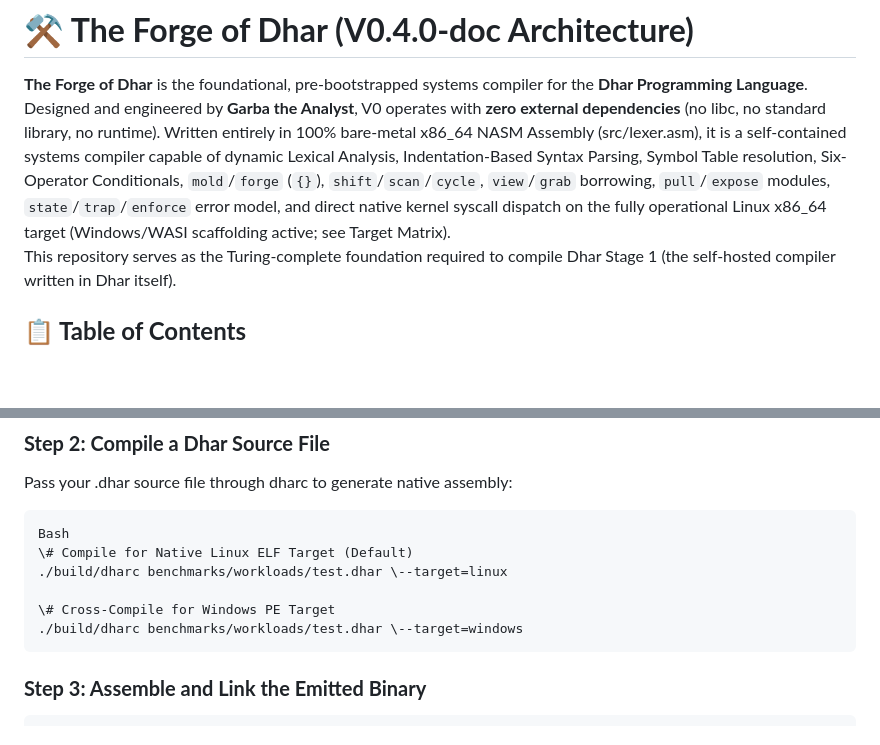
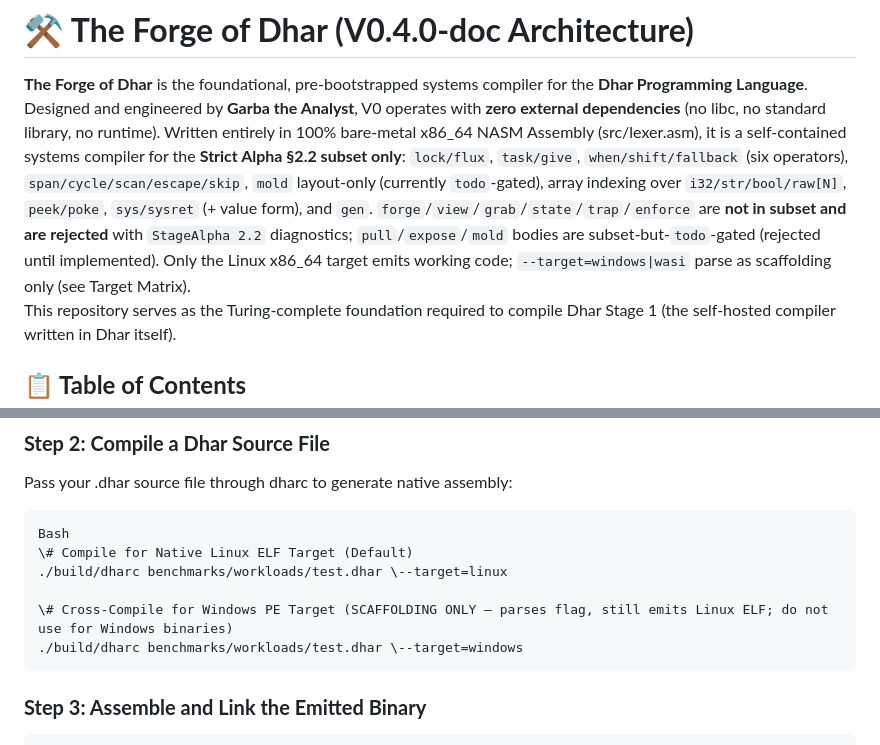
Before and after one commit to garba-the-analyst/forge-of-dhar, a Markdown page: README.md, 2 parts joined by grey strips. Rendered like a GitHub page; blank space fills up the shorter version.

````diff
--- a/README.md
+++ b/README.md
@@ -1,7 +1,7 @@
 # **⚒️ The Forge of Dhar (V0.4.0-doc Architecture)**
 
 **The Forge of Dhar** is the foundational, pre-bootstrapped systems compiler for the **Dhar Programming Language**.
-Designed and engineered by **Garba the Analyst**, V0 operates with **zero external dependencies** (no libc, no standard library, no runtime). Written entirely in 100% bare-metal x86\_64 NASM Assembly (src/lexer.asm), it is a self-contained systems compiler capable of dynamic Lexical Analysis, Indentation-Based Syntax Parsing, Symbol Table resolution, Six-Operator Conditionals, `mold`/`forge` (`{}`), `shift`/`scan`/`cycle`, `view`/`grab` borrowing, `pull`/`expose` modules, `state`/`trap`/`enforce` error model, and direct native kernel syscall dispatch on the fully operational Linux x86\_64 target (Windows/WASI scaffolding active; see Target Matrix).
+Designed and engineered by **Garba the Analyst**, V0 operates with **zero external dependencies** (no libc, no standard library, no runtime). Written entirely in 100% bare-metal x86\_64 NASM Assembly (src/lexer.asm), it is a self-contained systems compiler for the **Strict Alpha §2.2 subset only**: `lock/flux`, `task/give`, `when/shift/fallback` (six operators), `span/cycle/scan/escape/skip`, `mold` layout-only (currently `todo`-gated), array indexing over `i32/str/bool/raw[N]`, `peek/poke`, `sys/sysret` (+ value form), and `gen`. `forge`/`view`/`grab`/`state`/`trap`/`enforce` are **not in subset and are rejected** with `StageAlpha 2.2` diagnostics; `pull`/`expose`/`mold` bodies are subset-but-`todo`-gated (rejected until implemented). Only the Linux x86\_64 target emits working code; `--target=windows|wasi` parse as scaffolding only (see Target Matrix).
 This repository serves as the Turing-complete foundation required to compile Dhar Stage 1 (the self-hosted compiler written in Dhar itself).
 
 ## **📋 Table of Contents**
@@ -390,7 +414,7 @@ Bash
 \# Compile for Native Linux ELF Target (Default)
 ./build/dharc benchmarks/workloads/test.dhar \--target=linux
 
-\# Cross-Compile for Windows PE Target
+\# Cross-Compile for Windows PE Target (SCAFFOLDING ONLY — parses flag, still emits Linux ELF; do not use for Windows binaries)
 ./build/dharc benchmarks/workloads/test.dhar \--target=windows
 ```
 ### **Step 3: Assemble and Link the Emitted Binary**
````
Also changed, not shown: other parts of README.md (+26 -2 lines), PHASE0_BASELINE.md (+34 -25 lines), benchmarks/README.md (+4 -2 lines).
